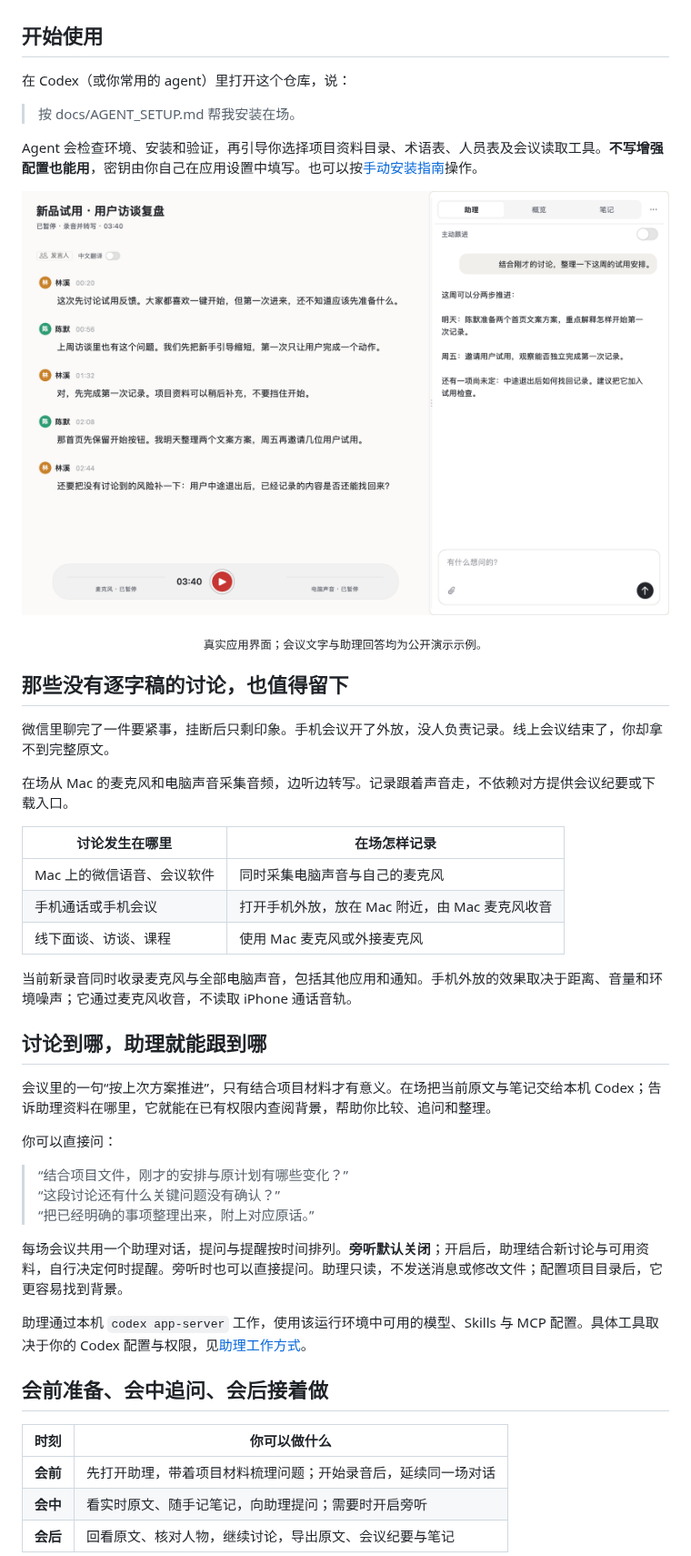
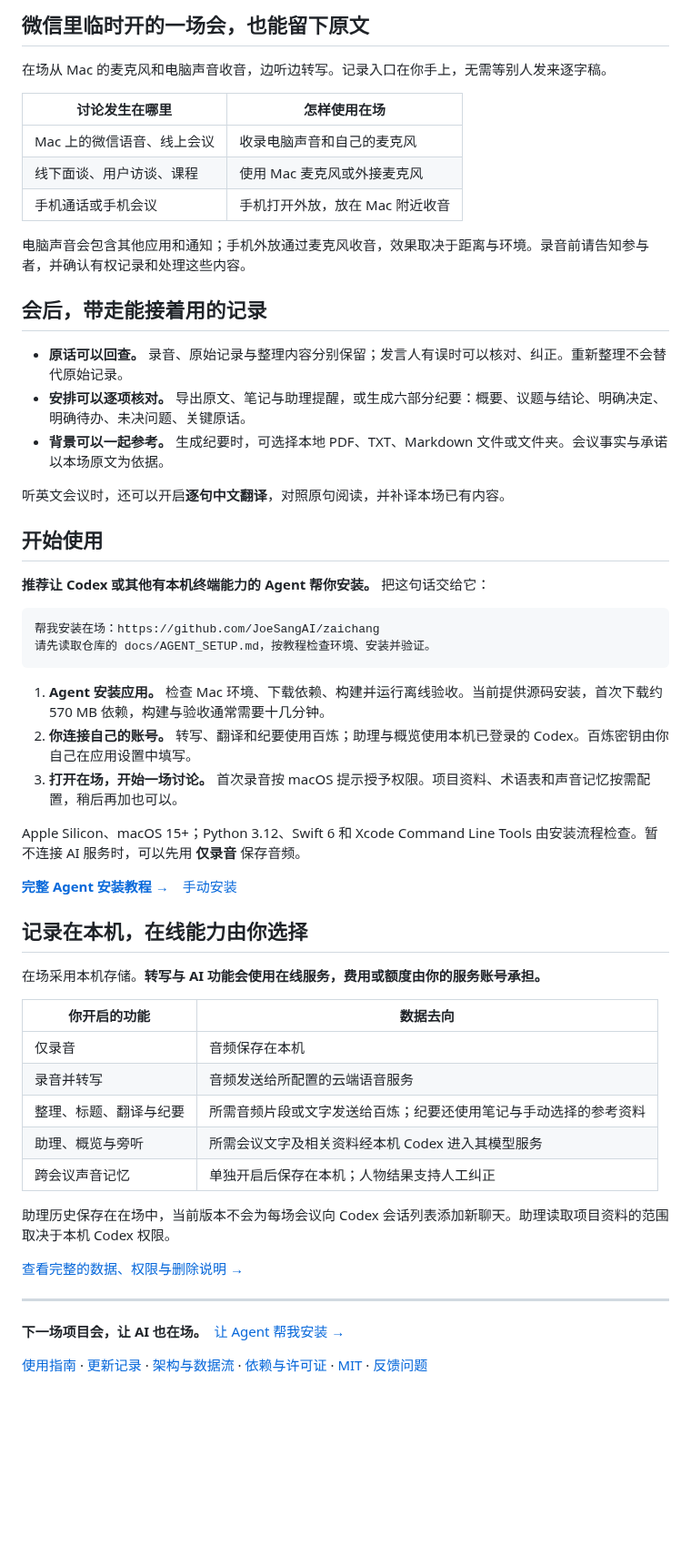
Before and after one commit to JoeSangAI/zaichang, a Markdown page: README.md, the part around one of its changes. Shown at 91% size. Rendered like a GitHub page; blank space fills up the shorter version.

````diff
--- a/README.md
+++ b/README.md
@@ -18,49 +44,59 @@
+## 微信里临时开的一场会，也能留下原文
+
+在场从 Mac 的麦克风和电脑声音收音，边听边转写。记录入口在你手上，无需等别人发来逐字稿。
+
+| 讨论发生在哪里 | 怎样使用在场 |
+| --- | --- |
+| Mac 上的微信语音、线上会议 | 收录电脑声音和自己的麦克风 |
+| 线下面谈、用户访谈、课程 | 使用 Mac 麦克风或外接麦克风 |
+| 手机通话或手机会议 | 手机打开外放，放在 Mac 附近收音 |
+
+电脑声音会包含其他应用和通知；手机外放通过麦克风收音，效果取决于距离与环境。录音前请告知参与者，并确认有权记录和处理这些内容。
+
+## 会后，带走能接着用的记录
+
+- **原话可以回查。** 录音、原始记录与整理内容分别保留；发言人有误时可以核对、纠正。重新整理不会替代原始记录。
+- **安排可以逐项核对。** 导出原文、笔记与助理提醒，或生成六部分纪要：概要、议题与结论、明确决定、明确待办、未决问题、关键原话。
+- **背景可以一起参考。** 生成纪要时，可选择本地 PDF、TXT、Markdown 文件或文件夹。会议事实与承诺以本场原文为依据。
+
+听英文会议时，还可以开启**逐句中文翻译**，对照原句阅读，并补译本场已有内容。
 
 ## 开始使用
 
-在 Codex（或你常用的 agent）里打开这个仓库，说：
+**推荐让 Codex 或其他有本机终端能力的 Agent 帮你安装。** 把这句话交给它：
 
-> 按 docs/AGENT_SETUP.md 帮我安装在场。
+```text
+帮我安装在场：https://github.com/JoeSangAI/zaichang
+请先读取仓库的 docs/AGENT_SETUP.md，按教程检查环境、安装并验证。
+```
 
-Agent 会检查环境、安装和验证，再引导你选择项目资料目录、术语表、人员表及会议读取工具。**不写增强配置也能用**，密钥由你自己在应用设置中填写。也可以按[手动安装指南](docs/INSTALL.md)操作。
+1. **Agent 安装应用。** 检查 Mac 环境、下载依赖、构建并运行离线验收。当前提供源码安装，首次下载约 570 MB 依赖，构建与验收通常需要十几分钟。
+2. **你连接自己的账号。** 转写、翻译和纪要使用百炼；助理与概览使用本机已登录的 Codex。百炼密钥由你自己在应用设置中填写。
+3. **打开在场，开始一场讨论。** 首次录音按 macOS 提示授予权限。项目资料、术语表和声音记忆按需配置，稍后再加也可以。
 
-![在场真实应用界面：左侧保留会议原文，右侧与助理讨论当前问题](docs/assets/meeting-assistant.png)
+Apple Silicon、macOS 15+；Python 3.12、Swift 6 和 Xcode Command Line Tools 由安装流程检查。暂不连接 AI 服务时，可以先用 **仅录音** 保存音频。
 
-<p align="center"><sub>真实应用界面；会议文字与助理回答均为公开演示示例。</sub></p>
+**[完整 Agent 安装教程 →](docs/AGENT_SETUP.md)**　[手动安装](docs/INSTALL.md)
 
-## 那些没有逐字稿的讨论，也值得留下
+## 记录在本机，在线能力由你选择
 
-微信里聊完了一件要紧事，挂断后只剩印象。手机会议开了外放，没人负责记录。线上会议结束了，你却拿不到完整原文。
+在场采用本机存储。**转写与 AI 功能会使用在线服务，费用或额度由你的服务账号承担。**
 
-在场从 Mac 的麦克风和电脑声音采集音频，边听边转写。记录跟着声音走，不依赖对方提供会议纪要或下载入口。
+| 你开启的功能 | 数据去向 |
+| --- | --- |
+| 仅录音 | 音频保存在本机 |
+| 录音并转写 | 音频发送给所配置的云端语音服务 |
+| 整理、标题、翻译与纪要 | 所需音频片段或文字发送给百炼；纪要还使用笔记与手动选择的参考资料 |
+| 助理、概览与旁听 | 所需会议文字及相关资料经本机 Codex 进入其模型服务 |
+| 跨会议声音记忆 | 单独开启后保存在本机；人物结果支持人工纠正 |
 
-| 讨论发生在哪里 | 在场怎样记录 |
-| --- | --- |
-| Mac 上的微信语音、会议软件 | 同时采集电脑声音与自己的麦克风 |
-| 手机通话或手机会议 | 打开手机外放，放在 Mac 附近，由 Mac 麦克风收音 |
-| 线下面谈、访谈、课程 | 使用 Mac 麦克风或外接麦克风 |
+助理历史保存在在场中，当前版本不会为每场会议向 Codex 会话列表添加新聊天。助理读取项目资料的范围取决于本机 Codex 权限。
 
-当前新录音同时收录麦克风与全部电脑声音，包括其他应用和通知。手机外放的效果取决于距离、音量和环境噪声；它通过麦克风收音，不读取 iPhone 通话音轨。
+[查看完整的数据、权限与删除说明 →](docs/PRIVACY.md)
 
-## 讨论到哪，助理就能跟到哪
+---
 
-会议里的一句“按上次方案推进”，只有结合项目材料才有意义。在场把当前原文与笔记交给本机 Codex；告诉助理资料在哪里，它就能在已有权限内查阅背景，帮助你比较、追问和整理。
+**下一场项目会，让 AI 也在场。**　[让 Agent 帮我安装 →](docs/AGENT_SETUP.md)
 
-你可以直接问：
+[使用指南](docs/USAGE.md) · [更新记录](CHANGELOG.md) · [架构与数据流](docs/ARCHITECTURE.md) · [依赖与许可证](docs/DEPENDENCIES.md) · [MIT](LICENSE) · [反馈问题](https://github.com/JoeSangAI/zaichang/issues)
 
-> “结合项目文件，刚才的安排与原计划有哪些变化？”
-> “这段讨论还有什么关键问题没有确认？”
-> “把已经明确的事项整理出来，附上对应原话。”
-
-每场会议共用一个助理对话，提问与提醒按时间排列。**旁听默认关闭**；开启后，助理结合新讨论与可用资料，自行决定何时提醒。旁听时也可以直接提问。助理只读，不发送消息或修改文件；配置项目目录后，它更容易找到背景。
-
-助理通过本机 `codex app-server` 工作，使用该运行环境中可用的模型、Skills 与 MCP 配置。具体工具取决于你的 Codex 配置与权限，见[助理工作方式](docs/ARCHITECTURE.md#codex-助理)。
-
-## 会前准备、会中追问、会后接着做
-
-| 时刻 | 你可以做什么 |
-| --- | --- |
-| **会前** | 先打开助理，带着项目材料梳理问题；开始录音后，延续同一场对话 |
-| **会中** | 看实时原文、随手记笔记，向助理提问；需要时开启旁听 |
-| **会后** | 回看原文、核对人物，继续讨论，导出原文、会议纪要与笔记 |
-
````
Also changed, not shown: other parts of README.md (+34 -50 lines), CHANGELOG.md (+4 -0 lines), docs/assets/meeting-assistant-v030.png (added), docs/assets/meeting-overview-v030.png (added), 1 other file.
